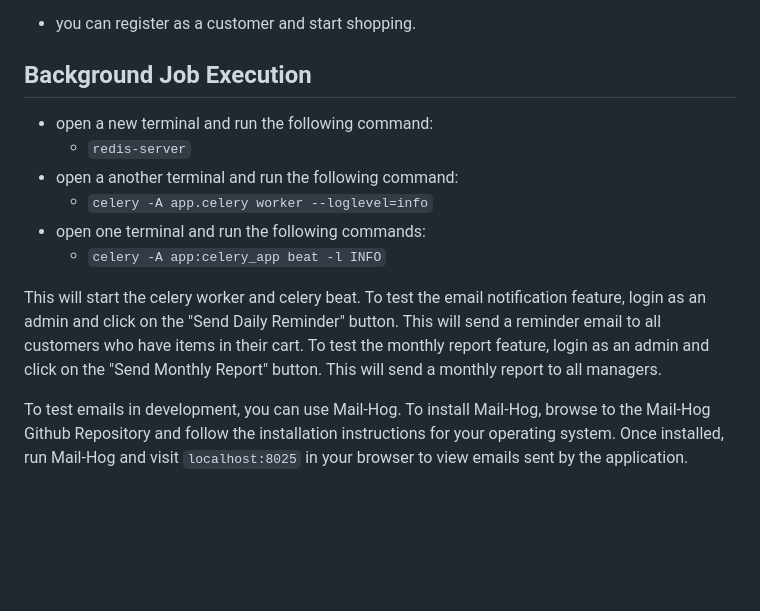
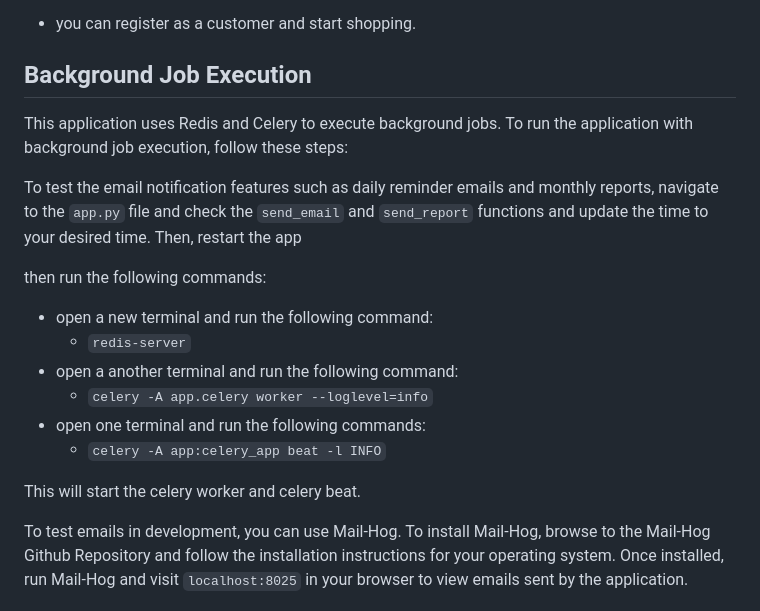
Before and after one commit to SaiSatya16/Grocery-Store-V2, a Markdown page: README.md, the part around the change. Drawn GitHub-style; blank space fills up the shorter version.

```diff
--- a/README.md
+++ b/README.md
@@ -41,6 +41,13 @@ Login as an admin to manage categories and approve manager requests. Login as a
 - you can register as a customer and start shopping.
 
 ## Background Job Execution
+
+This application uses Redis and Celery to execute background jobs. To run the application with background job execution, follow these steps:
+
+To test the email notification features such as daily reminder emails and monthly reports, navigate to the `app.py` file and check the `send_email` and `send_report` functions and update the time to your desired time. Then, restart the app
+
+then run the following commands:
+
 - open a new terminal and run the following command:
     - `redis-server`
 - open a another terminal and run the following command:
@@ -49,7 +56,7 @@ Login as an admin to manage categories and approve manager requests. Login as a
     - `celery -A app:celery_app beat -l INFO`
 
 This will start the celery worker and celery beat.
-To test the email notification feature, login as an admin and click on the "Send Daily Reminder" button. This will send a reminder email to all customers who have items in their cart. To test the monthly report feature, login as an admin and click on the "Send Monthly Report" button. This will send a monthly report to all managers.
+
 
 To test emails in development, you can use Mail-Hog. To install Mail-Hog, browse to the Mail-Hog Github Repository and follow the installation instructions for your operating system. Once installed, run Mail-Hog and visit `localhost:8025` in your browser to view emails sent by the application.
 
```
